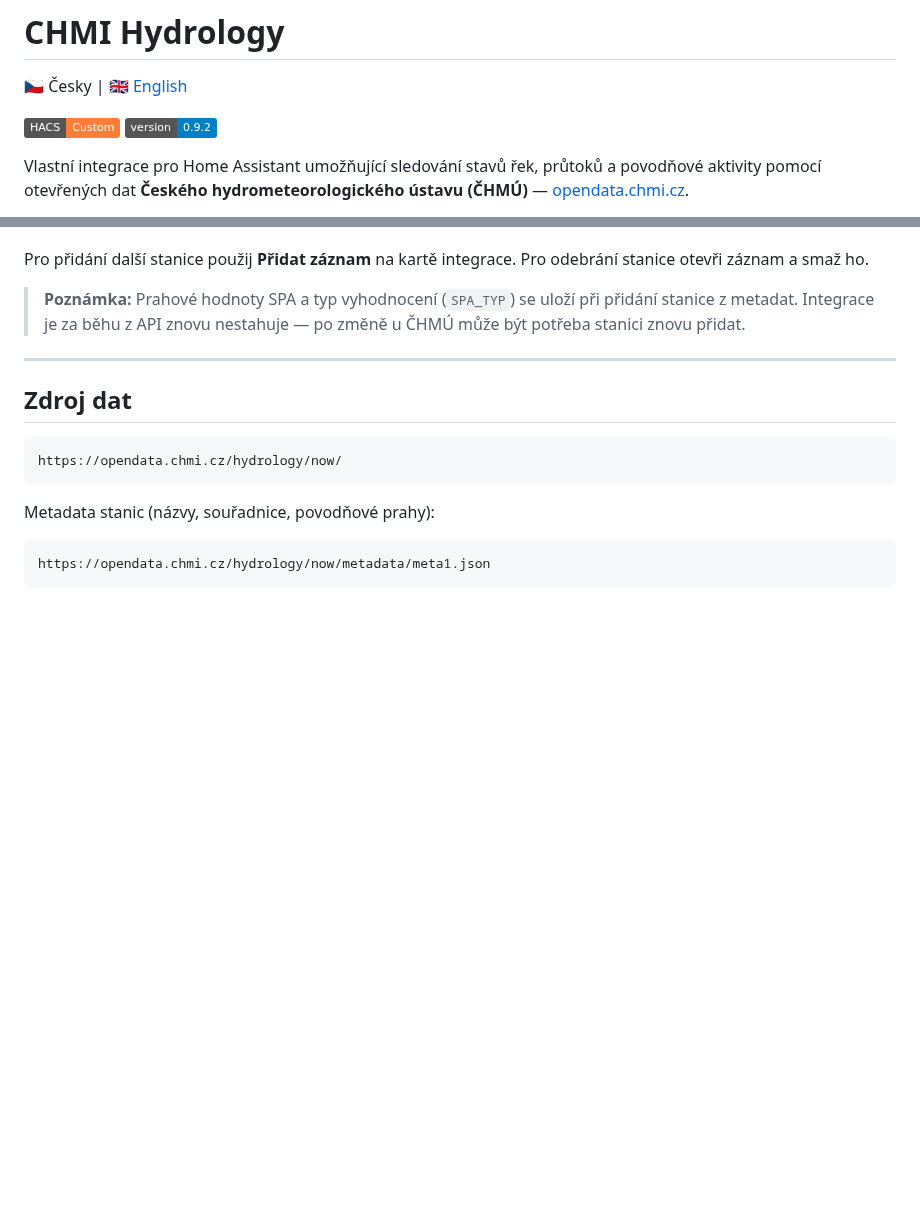
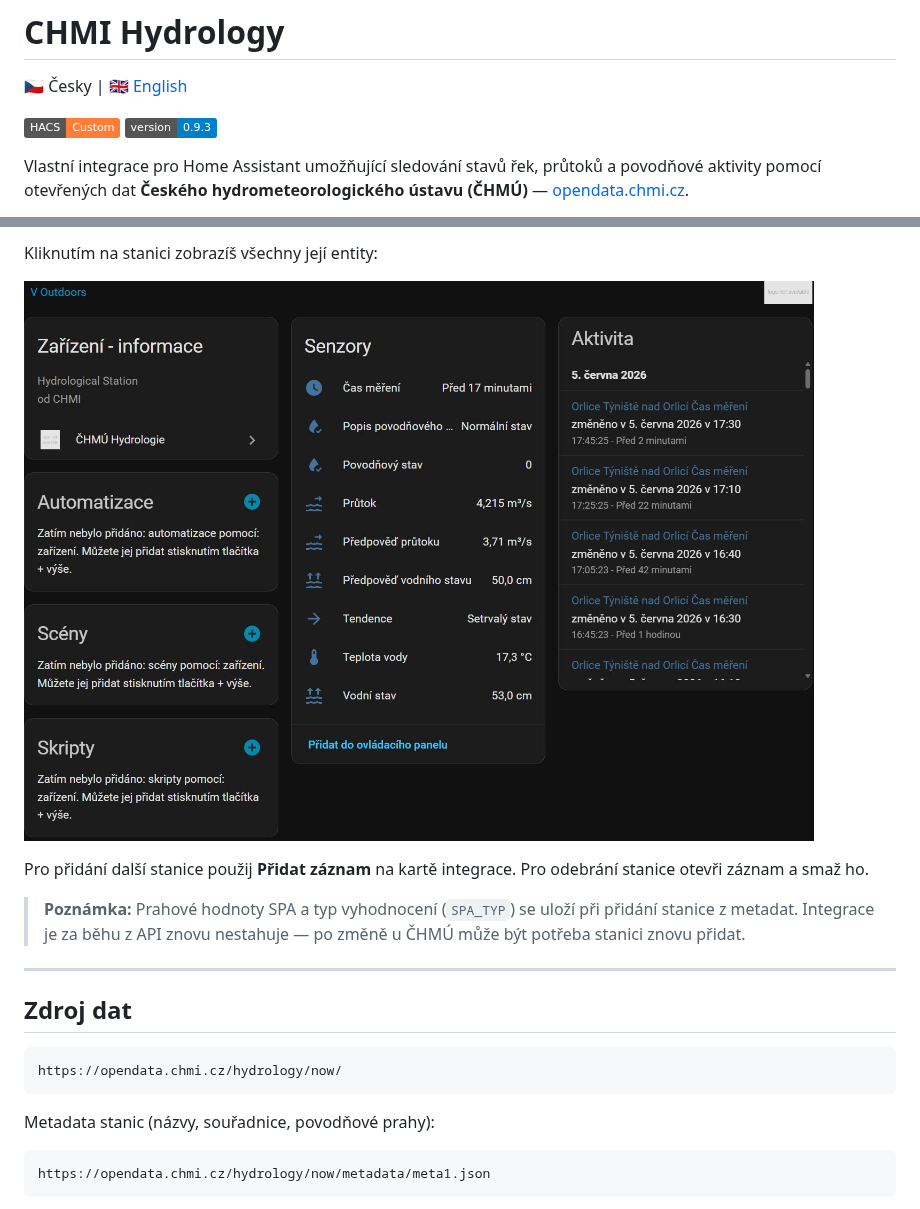
Before and after one commit to mamo-nick/chmi_hydrology, a Markdown page: README.cs.md, 2 parts joined by grey strips. GitHub-like rendering; pictures changed too: docs/images/integration_entities.png (added); badges without logos; blank space fills up the shorter version.

```diff
--- a/README.cs.md
+++ b/README.cs.md
@@ -3,7 +3,7 @@
 🇨🇿 Česky | 🇬🇧 [English](README.md)
 
 [![hacs_badge](https://img.shields.io/badge/HACS-Custom-orange.svg)](https://github.com/hacs/integration)
-![version](https://img.shields.io/badge/version-0.9.2-blue)
+![version](https://img.shields.io/badge/version-0.9.3-blue)
 
 Vlastní integrace pro Home Assistant umožňující sledování stavů řek, průtoků a povodňové aktivity pomocí otevřených dat **Českého hydrometeorologického ústavu (ČHMÚ)** — [opendata.chmi.cz](https://opendata.chmi.cz).
 
@@ -60,3 +75,6 @@ Rozhraní integrace je vícejazyčné. K dispozici jsou překlady pro češtinu,
+Kliknutím na stanici zobrazíš všechny její entity:
+
+![Entity stanice](docs/images/integration_entities.png)
 
 Pro přidání další stanice použij **Přidat záznam** na kartě integrace. Pro odebrání stanice otevři záznam a smaž ho.
 
```
Also changed, not shown: other parts of README.cs.md (+15 -0 lines), CHANGELOG.md (+13 -0 lines), README.md (+19 -1 lines), docs/images/config_flow_confirm.png (added), docs/images/config_flow_nearby.png (added), docs/images/config_flow_search_select.png (added), docs/images/integration_devices.png (added), 1 other file.
